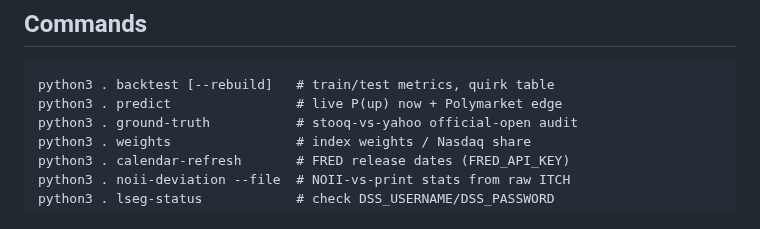
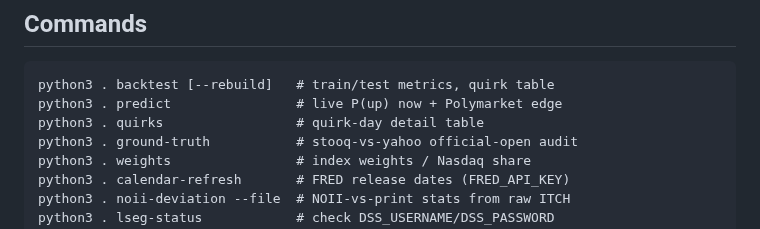
Before and after one commit to tr4m0ryp/SOQrates-polymarket-sp500-predictor, a Markdown page: CLAUDE.md, the part around the change. Drawn GitHub-style.

Commit message:
docs(commands): document quirks command
Changed 1 file(s) [repo]

  - CLAUDE.md

1 file changed, 1 insertion(+)

````diff
--- a/CLAUDE.md
+++ b/CLAUDE.md
@@ -86,6 +86,7 @@ forks the paper into a second Overleaf project.
 ```
 python3 . backtest [--rebuild]   # train/test metrics, quirk table
 python3 . predict                # live P(up) now + Polymarket edge
+python3 . quirks                 # quirk-day detail table
 python3 . ground-truth           # stooq-vs-yahoo official-open audit
 python3 . weights                # index weights / Nasdaq share
 python3 . calendar-refresh       # FRED release dates (FRED_API_KEY)
````
